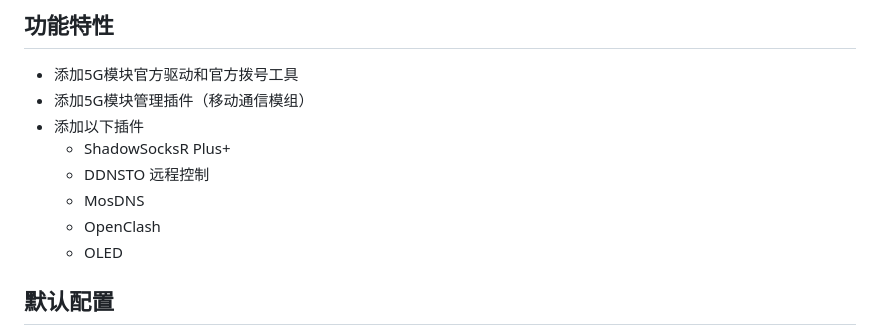
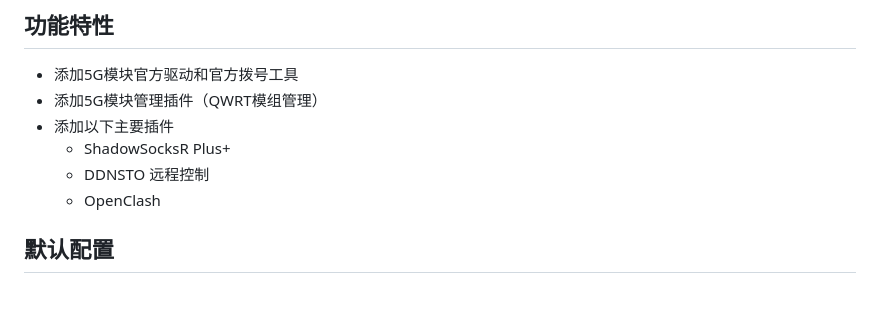
Before and after one commit to 2253845067/Actions-OpenWrt, a Markdown page: README.md, the part around one of its changes. Drawn GitHub-style; blank space fills up the shorter version.

```diff
--- a/README.md
+++ b/README.md
@@ -17,13 +17,11 @@
 ## 功能特性
 
 - 添加5G模块官方驱动和官方拨号工具
-- 添加5G模块管理插件（移动通信模组）
-- 添加以下插件
+- 添加5G模块管理插件（QWRT模组管理）
+- 添加以下主要插件
   - ShadowSocksR Plus+
   - DDNSTO 远程控制
-  - MosDNS
   - OpenClash
-  - OLED
 
 ## 默认配置
 
```
Also changed, not shown: other parts of README.md (+3 -3 lines), img/Snipaste_2024-03-24_15-19-50.png (deleted), img/Snipaste_2024-03-24_15-20-22.png (deleted), img/Snipaste_2024-03-24_15-20-29.png (deleted), img/屏幕截图 2025-03-01 165905.png (added), img/屏幕截图 2025-03-01 165943.png (added), img/屏幕截图 2025-03-01 170033.png (added).
